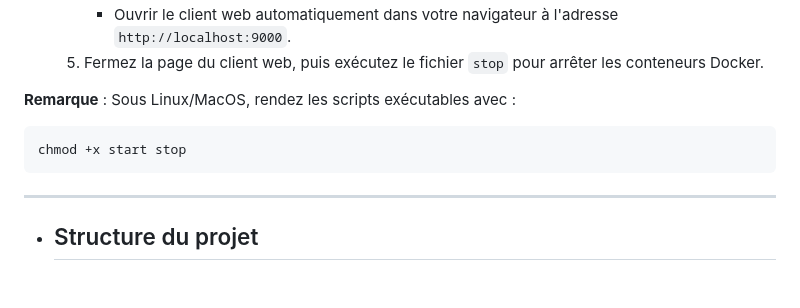
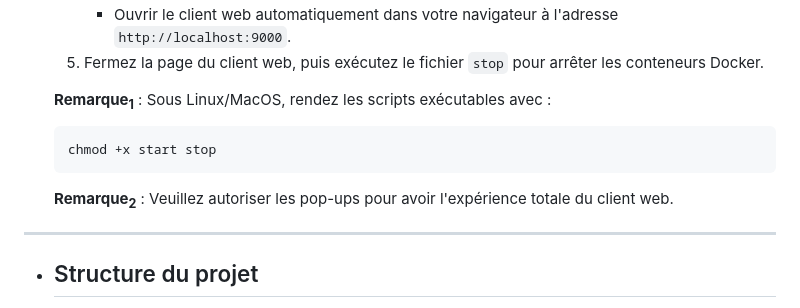
Before and after one commit to justinfiset/H2025_TCH099_03_A_C2, a Markdown page: README.md, the part around the change. GitHub-like rendering; blank space fills up the shorter version.

Commit message:
légère correction

````diff
--- a/README.md
+++ b/README.md
@@ -62,11 +62,11 @@
         - Ouvrir le client web automatiquement dans votre navigateur à l'adresse `http://localhost:9000`.
     5. Fermez la page du client web, puis exécutez le fichier `stop` pour arrêter les conteneurs Docker.
 
-**Remarque** : Sous Linux/MacOS, rendez les scripts exécutables avec :
-```bash
-chmod +x start stop
-```
-
+    **Remarque<sub>1</sub>** : Sous Linux/MacOS, rendez les scripts exécutables avec :
+    ```bash
+    chmod +x start stop
+    ```
+    **Remarque<sub>2</sub>** : Veuillez autoriser les pop-ups pour avoir l'expérience totale du client web.
 ---
 -   ##  Structure du projet
 
````
